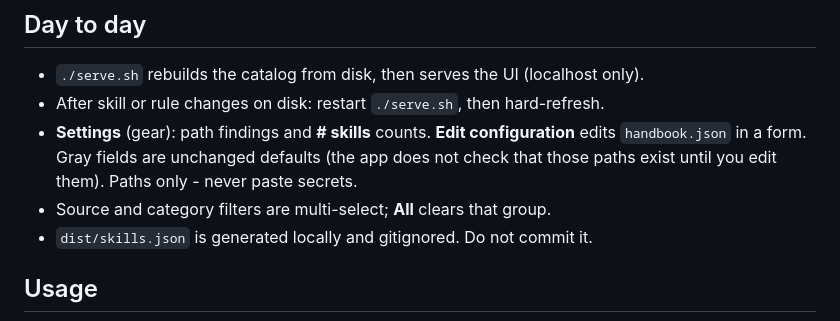
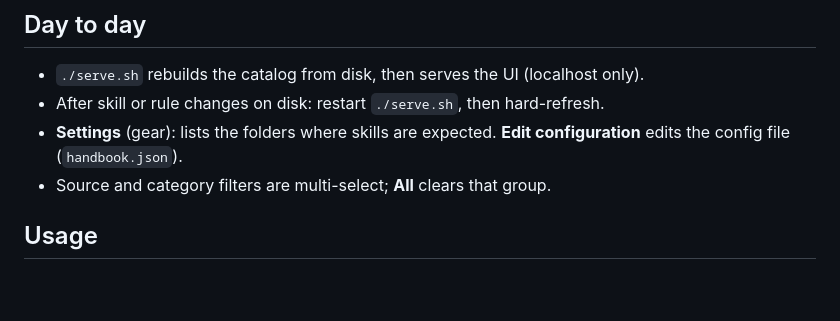
Before and after one commit to boazmichaely/skills-handbook, a Markdown page: README.md, the part around the change. Drawn GitHub-style; blank space fills up the shorter version.

```diff
--- a/README.md
+++ b/README.md
@@ -30,9 +30,8 @@ Then open http://127.0.0.1:9000 instead.
 
 - `./serve.sh` rebuilds the catalog from disk, then serves the UI (localhost only).
 - After skill or rule changes on disk: restart `./serve.sh`, then hard-refresh.
-- **Settings** (gear): path findings and **# skills** counts. **Edit configuration** edits `handbook.json` in a form. Gray fields are unchanged defaults (the app does not check that those paths exist until you edit them). Paths only - never paste secrets.
+- **Settings** (gear): lists the folders where skills are expected. **Edit configuration** edits the config file (`handbook.json`).
 - Source and category filters are multi-select; **All** clears that group.
-- `dist/skills.json` is generated locally and gitignored. Do not commit it.
 
 ## Usage
 
```
